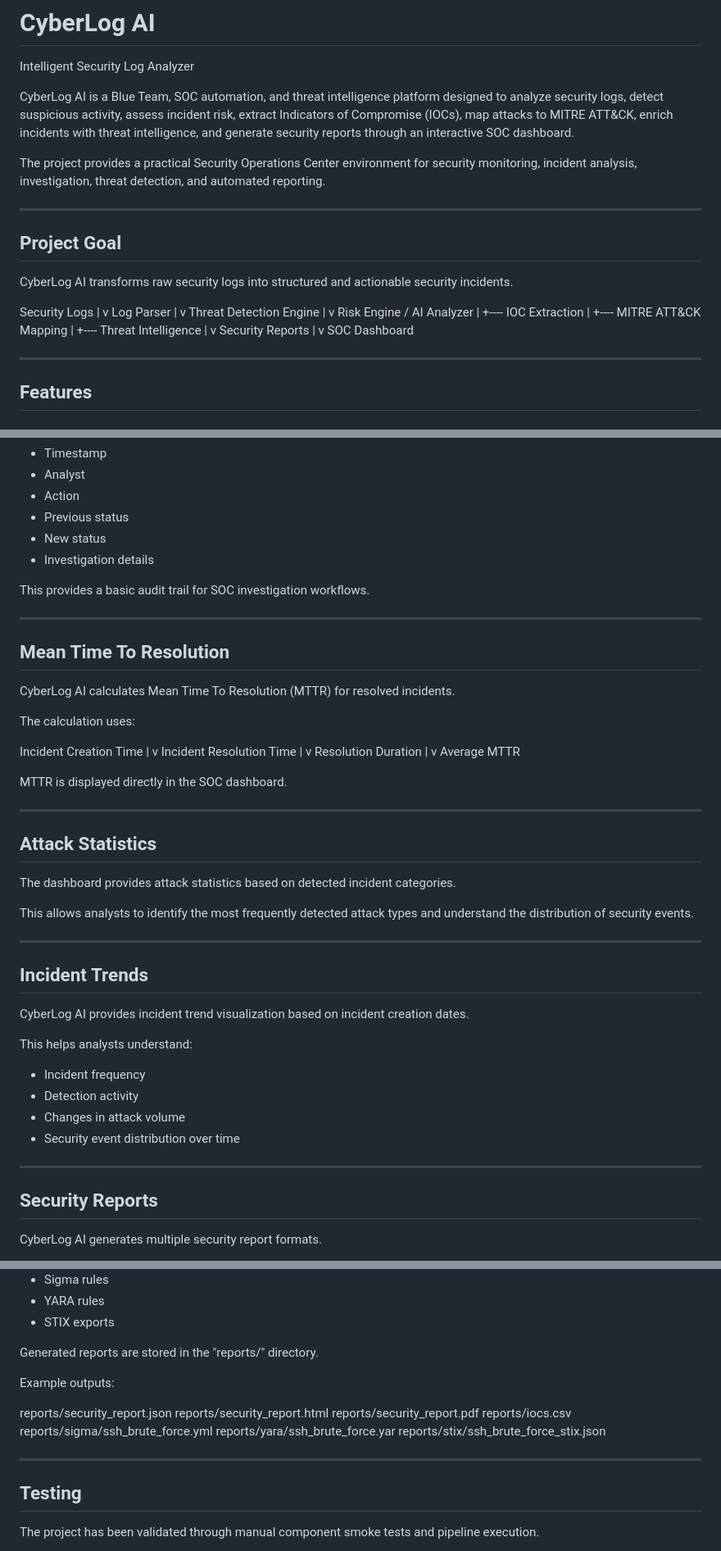
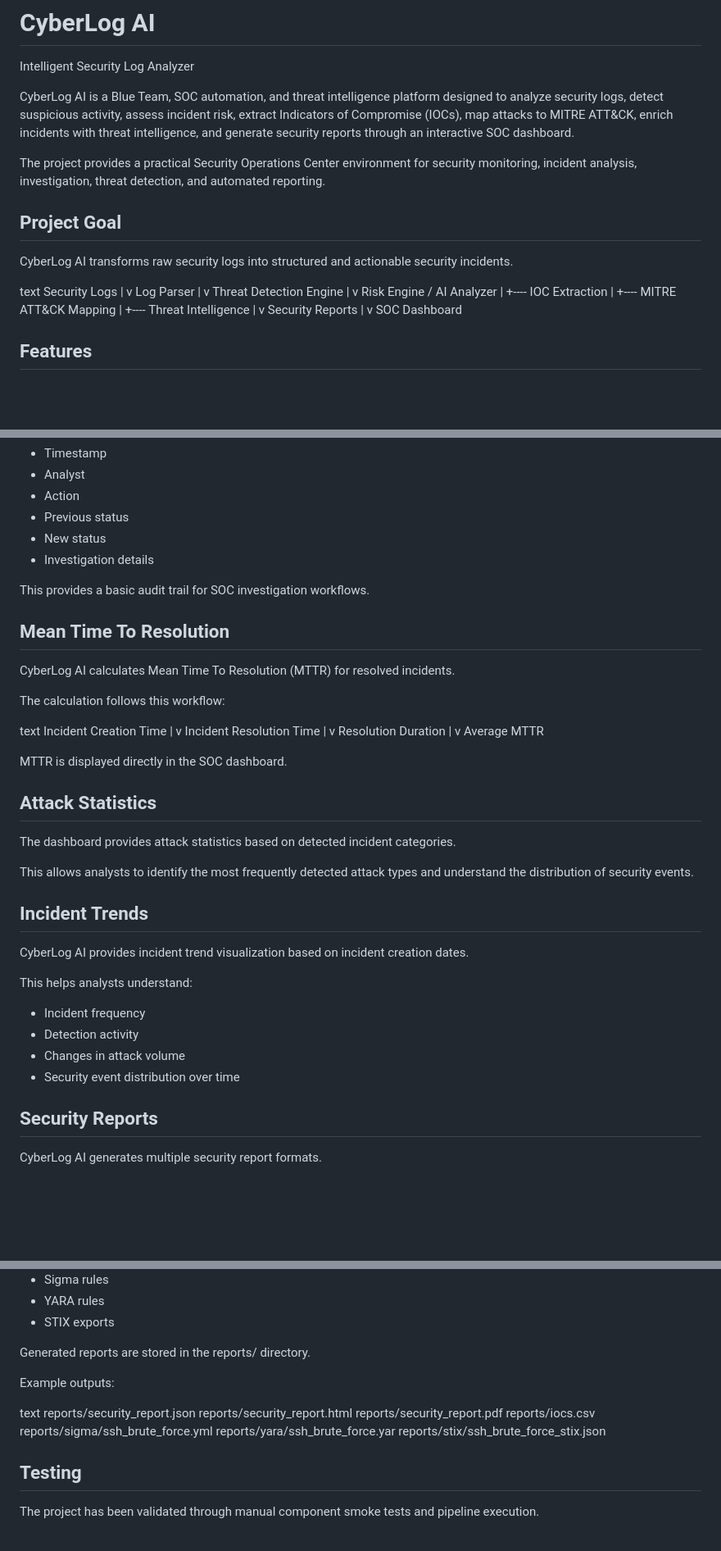
Before and after one commit to chakir-ouarda/CyberLog-AI, a Markdown page: README.md, 3 parts joined by grey strips. Shown at 82% size. GitHub-like rendering; blank space fills up the shorter version.

```diff
--- a/README.md
+++ b/README.md
@@ -6,12 +6,11 @@ CyberLog AI is a Blue Team, SOC automation, and threat intelligence platform des
 
 The project provides a practical Security Operations Center environment for security monitoring, incident analysis, investigation, threat detection, and automated reporting.
 
----
-
 ## Project Goal
 
 CyberLog AI transforms raw security logs into structured and actionable security incidents.
 
+text
 Security Logs
       |
       v
@@ -35,7 +34,6 @@ Security Reports
       v
 SOC Dashboard
 
----
 
 ## Features
 
@@ -229,14 +211,13 @@ Audit information includes:
 
 This provides a basic audit trail for SOC investigation workflows.
 
----
-
 ## Mean Time To Resolution
 
 CyberLog AI calculates Mean Time To Resolution (MTTR) for resolved incidents.
 
-The calculation uses:
+The calculation follows this workflow:
 
+text
 Incident Creation Time
         |
         v
@@ -248,17 +229,14 @@ Resolution Duration
         v
 Average MTTR
 
+
 MTTR is displayed directly in the SOC dashboard.
-
----
 
 ## Attack Statistics
 
 The dashboard provides attack statistics based on detected incident categories.
 
 This allows analysts to identify the most frequently detected attack types and understand the distribution of security events.
-
----
 
 ## Incident Trends
 
@@ -270,8 +248,6 @@ This helps analysts understand:
 - Detection activity
 - Changes in attack volume
 - Security event distribution over time
-
----
 
 ## Security Reports
 
@@ -287,10 +263,11 @@ Supported outputs include:
 - YARA rules
 - STIX exports
 
-Generated reports are stored in the "reports/" directory.
+Generated reports are stored in the reports/ directory.
 
 Example outputs:
 
+text
 reports/security_report.json
 reports/security_report.html
 reports/security_report.pdf
@@ -299,7 +276,6 @@ reports/sigma/ssh_brute_force.yml
 reports/yara/ssh_brute_force.yar
 reports/stix/ssh_brute_force_stix.json
 
----
 
 ## Testing
 
```
Also changed, not shown: other parts of README.md (+43 -61 lines).
